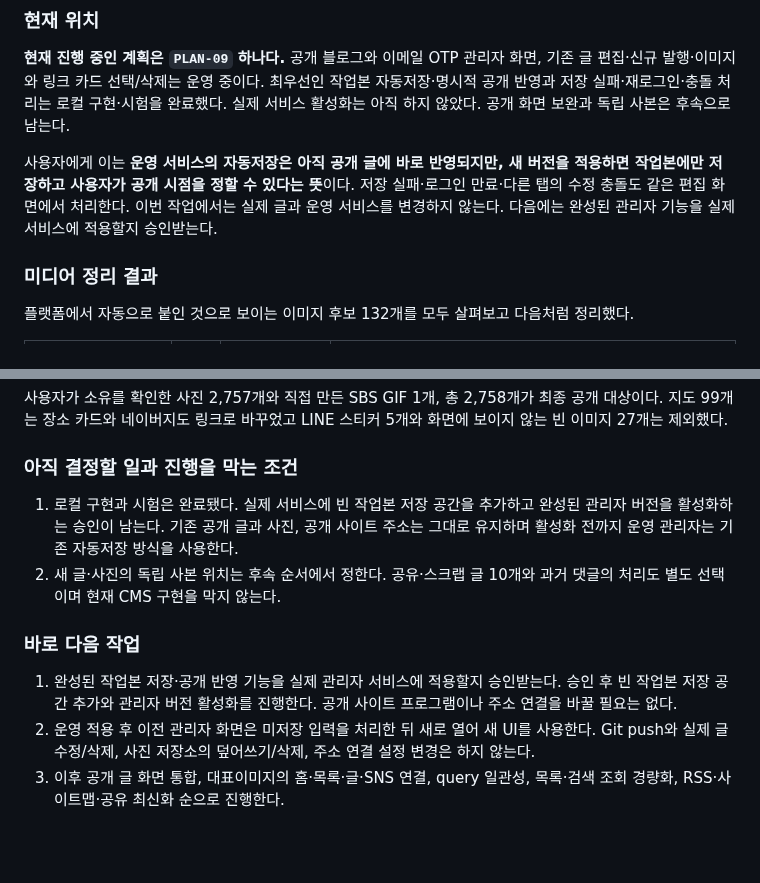
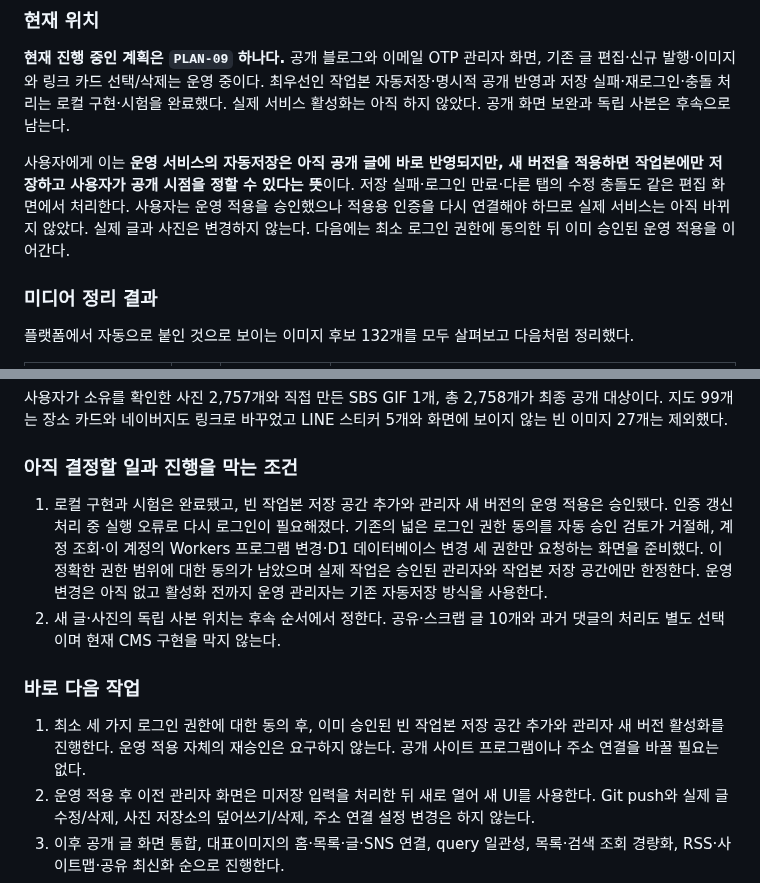
Before and after one commit to tsusaikang/dwnc.me, a Markdown page: docs/REQUIREMENTS.md, 2 parts joined by grey strips. Drawn GitHub-style; blank space fills up the shorter version.

```diff
--- a/docs/REQUIREMENTS.md
+++ b/docs/REQUIREMENTS.md
@@ -44,7 +44,7 @@
 
 **현재 진행 중인 계획은 `PLAN-09` 하나다.** 공개 블로그와 이메일 OTP 관리자 화면, 기존 글 편집·신규 발행·이미지와 링크 카드 선택/삭제는 운영 중이다. 최우선인 작업본 자동저장·명시적 공개 반영과 저장 실패·재로그인·충돌 처리는 로컬 구현·시험을 완료했다. 실제 서비스 활성화는 아직 하지 않았다. 공개 화면 보완과 독립 사본은 후속으로 남는다.
 
-사용자에게 이는 **운영 서비스의 자동저장은 아직 공개 글에 바로 반영되지만, 새 버전을 적용하면 작업본에만 저장하고 사용자가 공개 시점을 정할 수 있다는 뜻**이다. 저장 실패·로그인 만료·다른 탭의 수정 충돌도 같은 편집 화면에서 처리한다. 이번 작업에서는 실제 글과 운영 서비스를 변경하지 않는다. 다음에는 완성된 관리자 기능을 실제 서비스에 적용할지 승인받는다.
+사용자에게 이는 **운영 서비스의 자동저장은 아직 공개 글에 바로 반영되지만, 새 버전을 적용하면 작업본에만 저장하고 사용자가 공개 시점을 정할 수 있다는 뜻**이다. 저장 실패·로그인 만료·다른 탭의 수정 충돌도 같은 편집 화면에서 처리한다. 사용자는 운영 적용을 승인했으나 적용용 인증을 다시 연결해야 하므로 실제 서비스는 아직 바뀌지 않았다. 실제 글과 사진은 변경하지 않는다. 다음에는 최소 로그인 권한에 동의한 뒤 이미 승인된 운영 적용을 이어간다.
 
 ### 미디어 정리 결과
 
@@ -61,12 +61,12 @@
 
 ### 아직 결정할 일과 진행을 막는 조건
 
-1. 로컬 구현과 시험은 완료됐다. 실제 서비스에 빈 작업본 저장 공간을 추가하고 완성된 관리자 버전을 활성화하는 승인이 남는다. 기존 공개 글과 사진, 공개 사이트 주소는 그대로 유지하며 활성화 전까지 운영 관리자는 기존 자동저장 방식을 사용한다.
+1. 로컬 구현과 시험은 완료됐고, 빈 작업본 저장 공간 추가와 관리자 새 버전의 운영 적용은 승인됐다. 인증 갱신 처리 중 실행 오류로 다시 로그인이 필요해졌다. 기존의 넓은 로그인 권한 동의를 자동 승인 검토가 거절해, 계정 조회·이 계정의 Workers 프로그램 변경·D1 데이터베이스 변경 세 권한만 요청하는 화면을 준비했다. 이 정확한 권한 범위에 대한 동의가 남았으며 실제 작업은 승인된 관리자와 작업본 저장 공간에만 한정한다. 운영 변경은 아직 없고 활성화 전까지 운영 관리자는 기존 자동저장 방식을 사용한다.
 2. 새 글·사진의 독립 사본 위치는 후속 순서에서 정한다. 공유·스크랩 글 10개와 과거 댓글의 처리도 별도 선택이며 현재 CMS 구현을 막지 않는다.
 
 ### 바로 다음 작업
 
-1. 완성된 작업본 저장·공개 반영 기능을 실제 관리자 서비스에 적용할지 승인받는다. 승인 후 빈 작업본 저장 공간 추가와 관리자 버전 활성화를 진행한다. 공개 사이트 프로그램이나 주소 연결을 바꿀 필요는 없다.
+1. 최소 세 가지 로그인 권한에 대한 동의 후, 이미 승인된 빈 작업본 저장 공간 추가와 관리자 새 버전 활성화를 진행한다. 운영 적용 자체의 재승인은 요구하지 않는다. 공개 사이트 프로그램이나 주소 연결을 바꿀 필요는 없다.
 2. 운영 적용 후 이전 관리자 화면은 미저장 입력을 처리한 뒤 새로 열어 새 UI를 사용한다. Git push와 실제 글 수정/삭제, 사진 저장소의 덮어쓰기/삭제, 주소 연결 설정 변경은 하지 않는다.
 3. 이후 공개 글 화면 통합, 대표이미지의 홈·목록·글·SNS 연결, query 일관성, 목록·검색 조회 경량화, RSS·사이트맵·공유 최신화 순으로 진행한다.
 4. 이어 링크 삽입·수정, 관리자 검색·필터, 빈 초안 삭제, 신규 이미지 최적화와 새 글·사진의 단순한 독립 사본 한 곳을 마련한다.
```
Also changed, not shown: PROJECT_STATE.md (+16 -5 lines).
